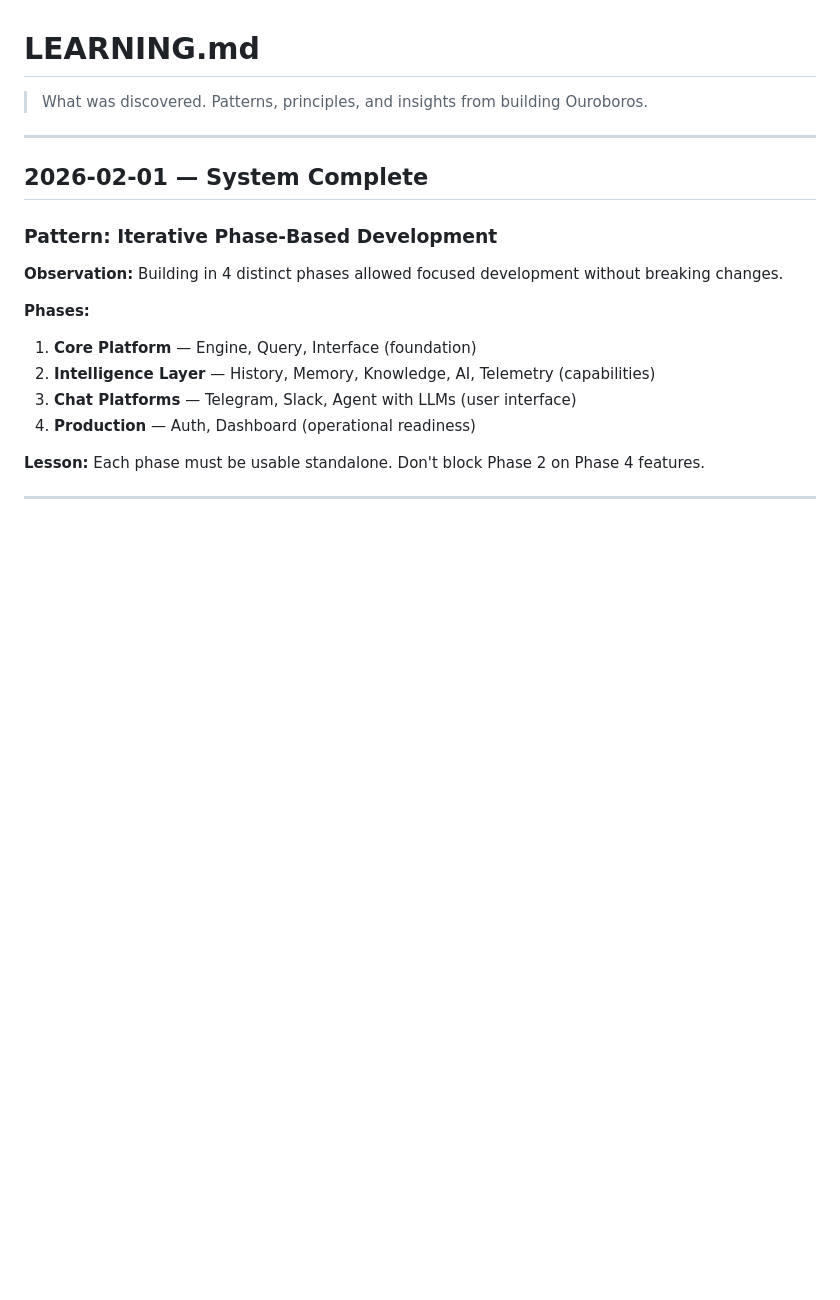
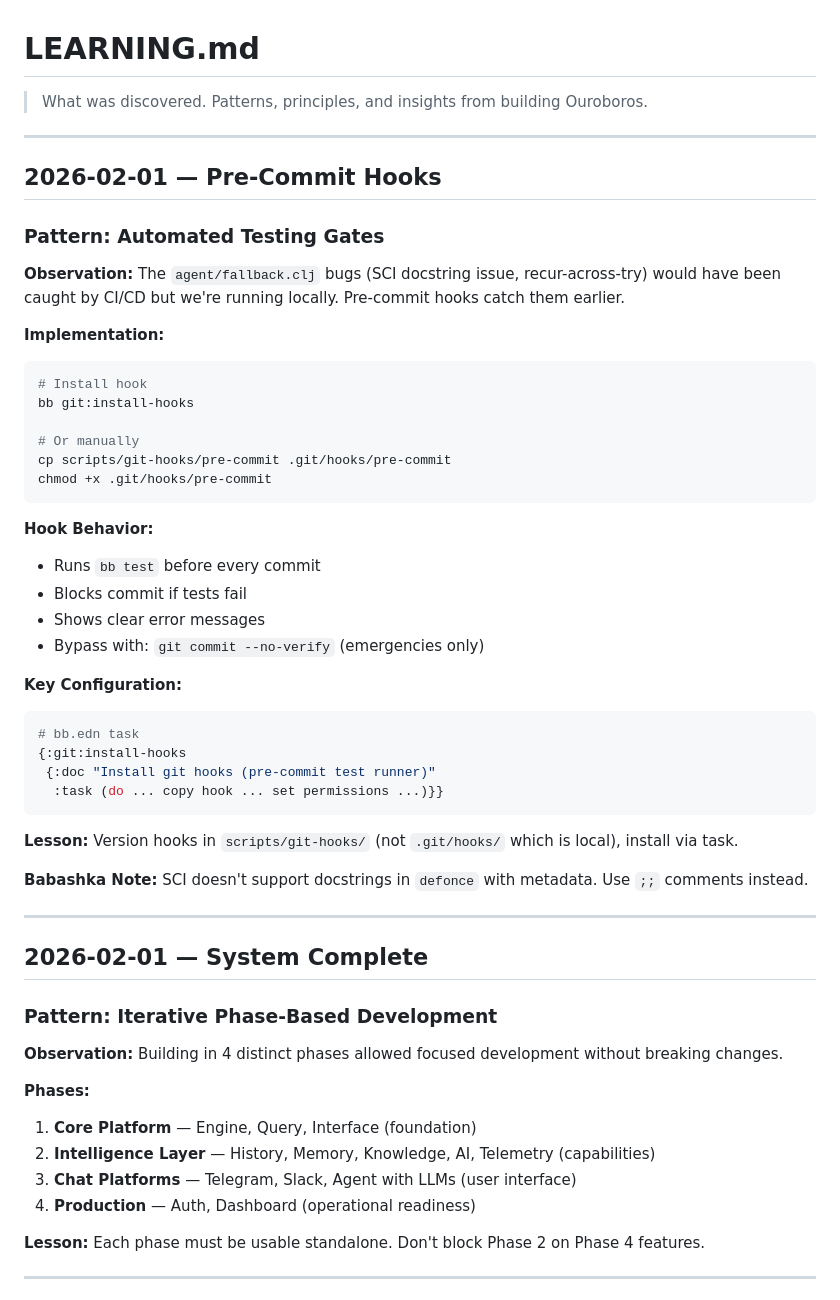
Before and after one commit to davidwuchn/ouroboros-v1, a Markdown page: LEARNING.md, the part around the change. Drawn GitHub-style; blank space fills up the shorter version.

````diff
--- a/LEARNING.md
+++ b/LEARNING.md
@@ -1,6 +1,42 @@
 # LEARNING.md
 
 > What was discovered. Patterns, principles, and insights from building Ouroboros.
+
+---
+
+## 2026-02-01 — Pre-Commit Hooks
+
+### Pattern: Automated Testing Gates
+
+**Observation:** The `agent/fallback.clj` bugs (SCI docstring issue, recur-across-try) would have been caught by CI/CD but we're running locally. Pre-commit hooks catch them earlier.
+
+**Implementation:**
+```bash
+# Install hook
+bb git:install-hooks
+
+# Or manually
+cp scripts/git-hooks/pre-commit .git/hooks/pre-commit
+chmod +x .git/hooks/pre-commit
+```
+
+**Hook Behavior:**
+- Runs `bb test` before every commit
+- Blocks commit if tests fail
+- Shows clear error messages
+- Bypass with: `git commit --no-verify` (emergencies only)
+
+**Key Configuration:**
+```bash
+# bb.edn task
+{:git:install-hooks
+ {:doc "Install git hooks (pre-commit test runner)"
+  :task (do ... copy hook ... set permissions ...)}}
+```
+
+**Lesson:** Version hooks in `scripts/git-hooks/` (not `.git/hooks/` which is local), install via task.
+
+**Babashka Note:** SCI doesn't support docstrings in `defonce` with metadata. Use `;;` comments instead.
 
 ---
 
````
Also changed, not shown: README.md (+4 -1 lines).
